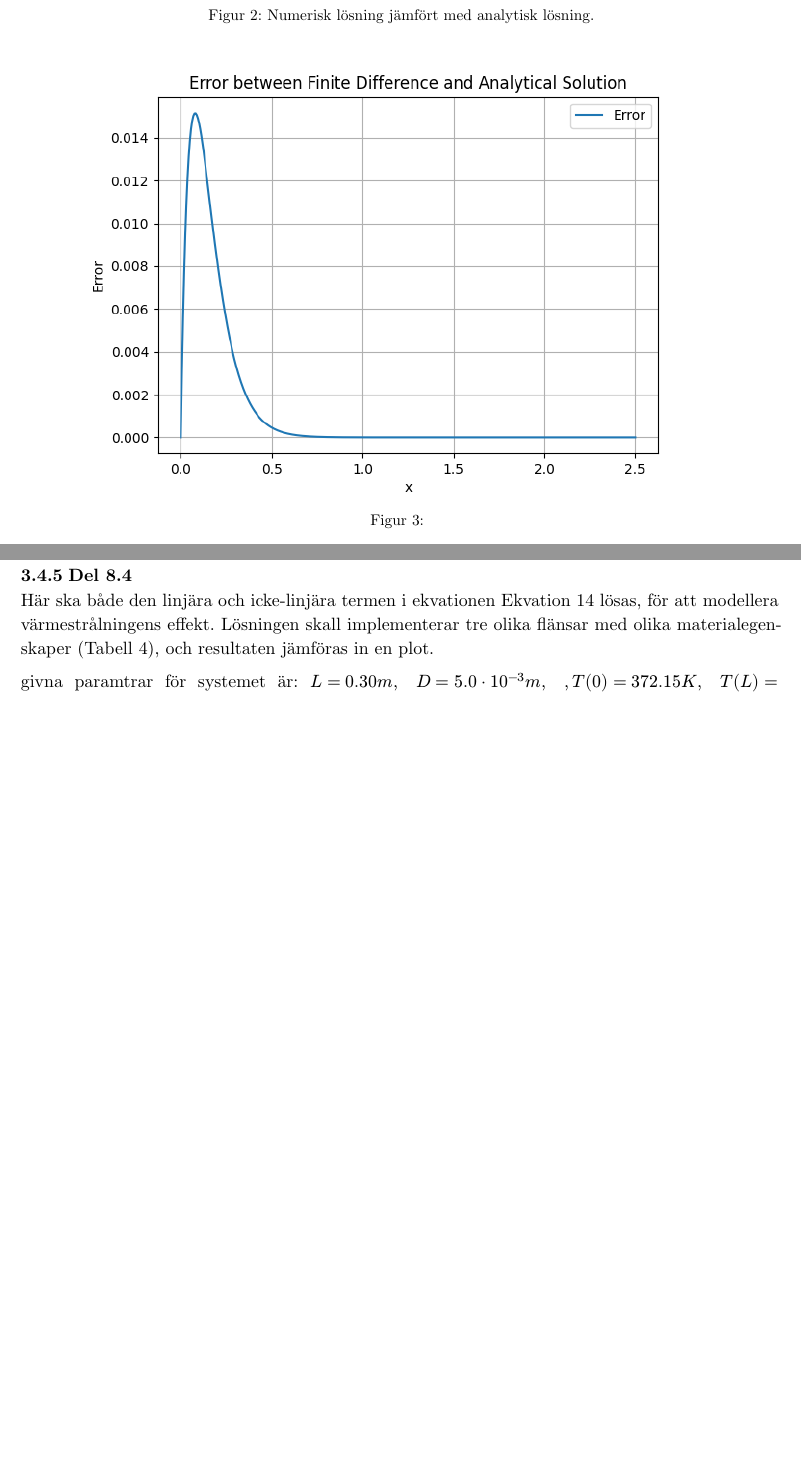
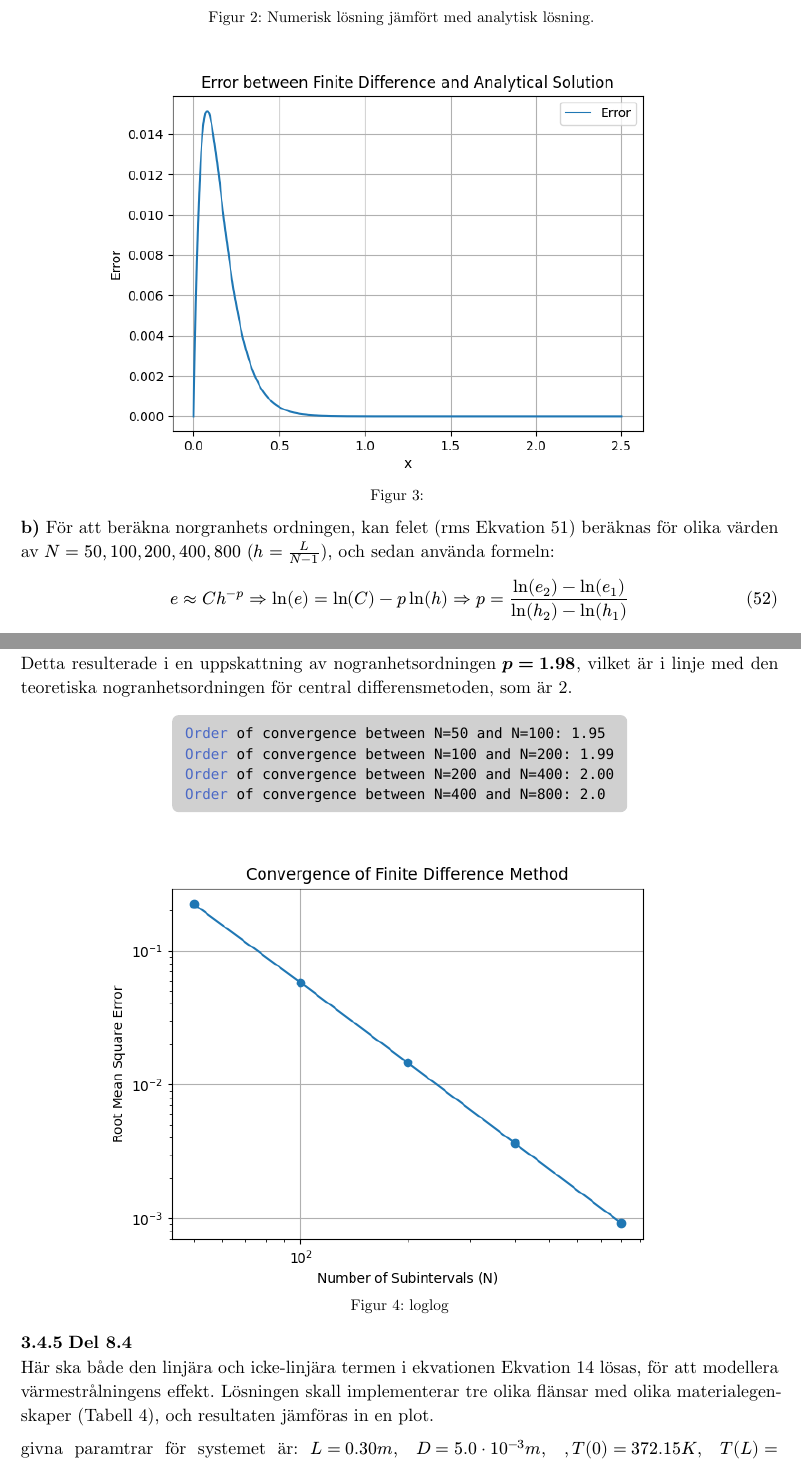
Before and after one commit to KottenAlin/Projekt-numeriska-metoder, a Typst document (Rapport/Rapport.typ): two parts of pages 14 and 15 of 18 before the commit and two parts of pages 14 and 15 of 19 after it, joined at a grey line, cut so that both start at the same text, the shorter picture padded with empty space. Compiled offline with Typst 0.15.

Commit message:
Refactor code structure for improved readability and maintainability
Co-authored-by: Copilot <copilot@github.com>

````diff
--- a/Rapport/Rapport.typ
+++ b/Rapport/Rapport.typ
@@ -640,0 +642,10 @@ Den numeriska lösningen ger en mycket bra approximation av den analytiska lösn
+*b)*
+För att beräkna norgranhets ordningen, kan felet (rms @eq51) beräknas för olika värden av $N = 50, 100, 200, 400, 800$ ($h= L/(N-1)$), och sedan använda formeln:
+$
+  e approx C h^(-p) => ln(e) = ln(C) - p ln(h) => p = (ln(e_2) - ln(e_1)) / (ln(h_2) - ln(h_1))
+$
+
+Detta resulterade i en uppskattning av nogranhetsordningen *$p=1.98$*, vilket är i linje med den teoretiska nogranhetsordningen för central differensmetoden, som är 2.
+
+#align(center)[
+#block(
@@ -641,3 +656,16 @@ Den numeriska lösningen ger en mycket bra approximation av den analytiska lösn
+Order of convergence between N=50 and N=100: 1.95
+Order of convergence between N=100 and N=200: 1.99
+Order of convergence between N=200 and N=400: 2.00
+Order of convergence between N=400 and N=800: 2.0
+    ```
+  )]
+#figure(
+  image("/assets/8.3/Figure_1.png", width: 80%),
+  caption: [loglog]
+)
+
+
+
 
 === Del 8.4
 Här ska både den linjära och icke-linjära termen i ekvationen @eq14 lösas, för att modellera värmestrålningens effekt. Lösningen skall implementerar tre olika flänsar med olika materialegenskaper (@Tabell4), och resultaten jämföras in en plot.
````
Also changed, not shown: assets/8.3/Figure_1.png (added), Rapport/Rapport.typ (19 more changed lines).
